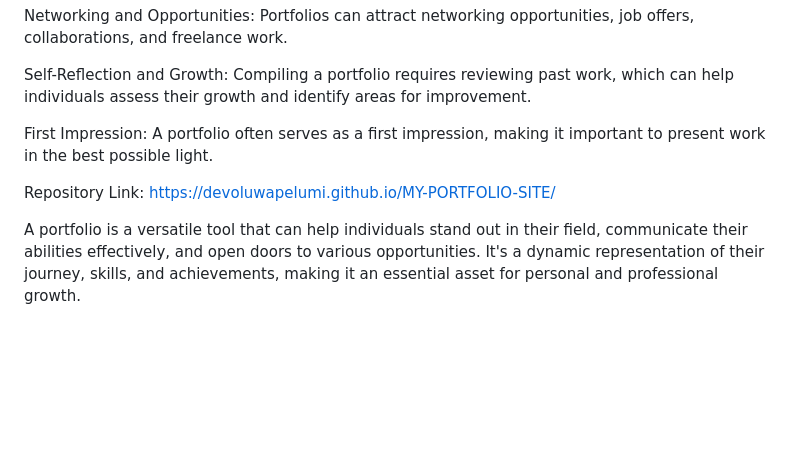
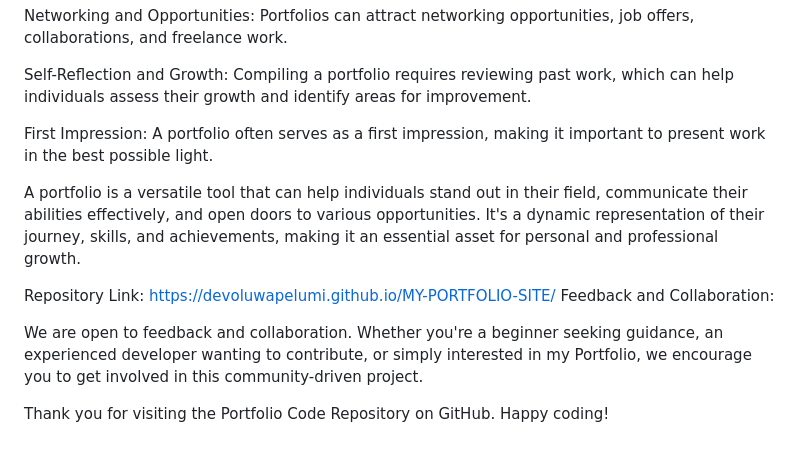
Before and after one commit to DevOluwapelumi/MY-PORTFOLIO-SITE, a Markdown page: README.md, the part around the change. GitHub-like rendering; blank space fills up the shorter version.

```diff
--- a/README.md
+++ b/README.md
@@ -52,6 +52,12 @@ Self-Reflection and Growth: Compiling a portfolio requires reviewing past work,
 
 First Impression: A portfolio often serves as a first impression, making it important to present work in the best possible light.
 
+A portfolio is a versatile tool that can help individuals stand out in their field, communicate their abilities effectively, and open doors to various opportunities. It's a dynamic representation of their journey, skills, and achievements, making it an essential asset for personal and professional growth.
+
+
 Repository Link: https://devoluwapelumi.github.io/MY-PORTFOLIO-SITE/
+Feedback and Collaboration:
 
-A portfolio is a versatile tool that can help individuals stand out in their field, communicate their abilities effectively, and open doors to various opportunities. It's a dynamic representation of their journey, skills, and achievements, making it an essential asset for personal and professional growth.
+We are open to feedback and collaboration. Whether you're a beginner seeking guidance, an experienced developer wanting to contribute, or simply interested in my Portfolio, we encourage you to get involved in this community-driven project.
+
+Thank you for visiting the Portfolio Code Repository on GitHub. Happy coding!
```
